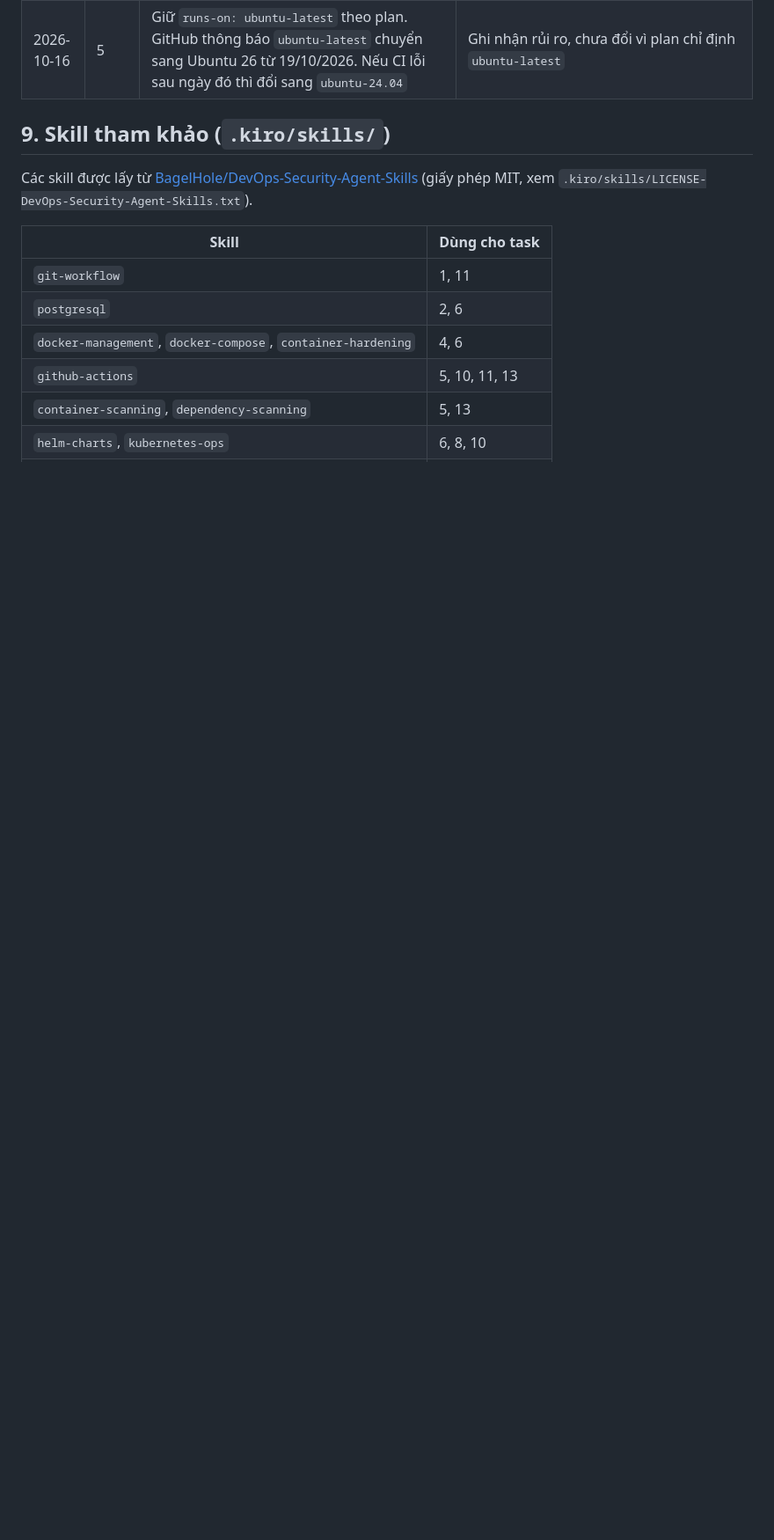
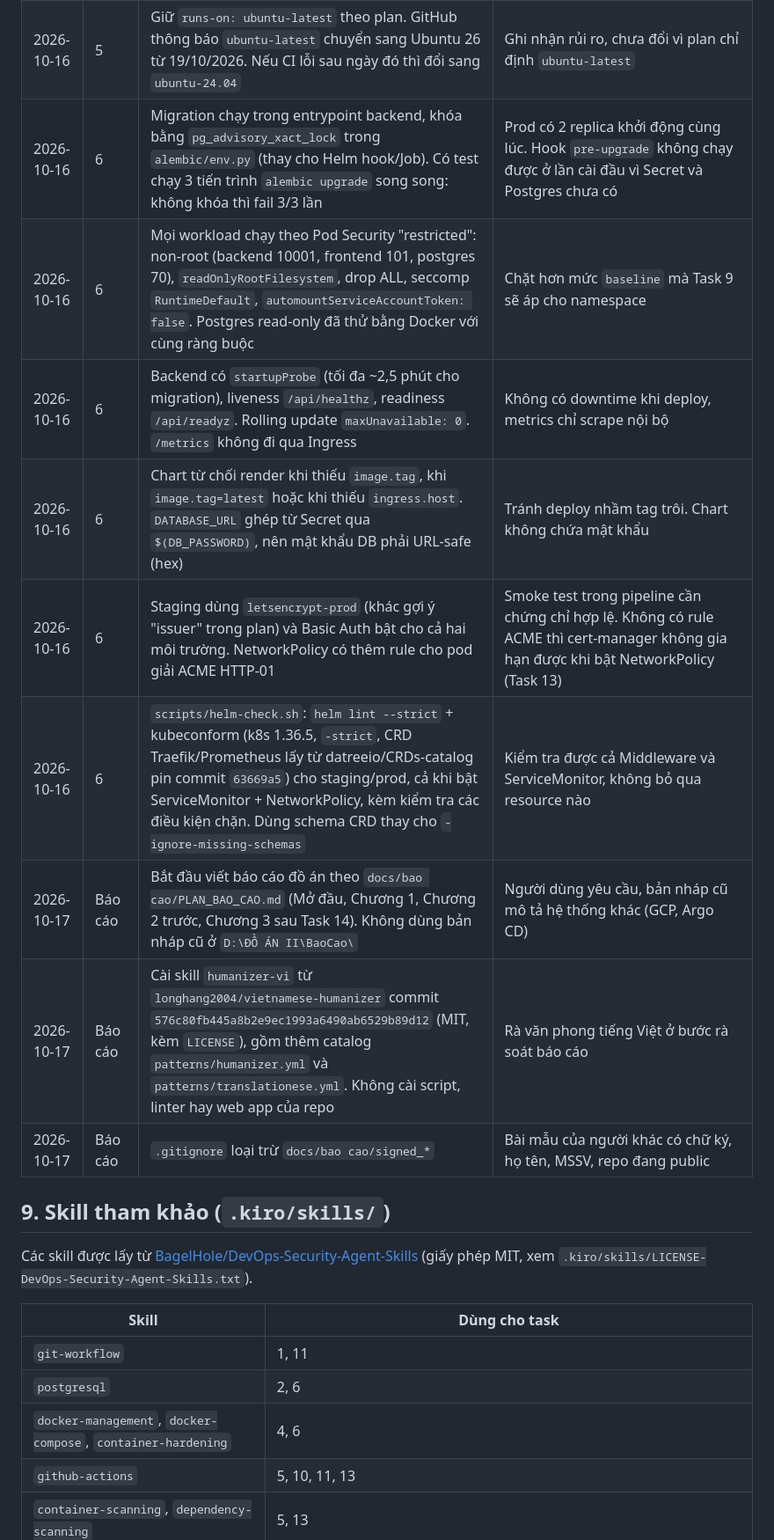
Before and after one commit to nhatminh0113/main-dev, a Markdown page: docs/MASTER_PLAN.md, the part around one of its changes. Shown at 88% size. Drawn GitHub-style; blank space fills up the shorter version.

```diff
--- a/docs/MASTER_PLAN.md
+++ b/docs/MASTER_PLAN.md
@@ -579,6 +579,15 @@ Ghi theo mẫu: `YYYY-MM-DD | Task N | Quyết định / phiên bản đã pin /
 | 2026-10-16 | 5 | Job `image`: build bằng `load: true` → Trivy quét → `docker push` đúng image vừa quét, không build lại. Login/push chỉ chạy khi event là `push`. Thêm Trivy 0.76.0 và actionlint 1.7.12 vào `setup-wsl-tools.sh` | Image lên GHCR chính là image đã qua quét. Quét và lint workflow được ngay trên máy trước khi push |
 | 2026-10-16 | 5 | Kiểm chứng: PR #1 đỏ ở bước pytest (lỗi cố ý ở `/api/healthz`), revert thì xanh. Trên PR, job image chỉ build + quét, không push. 2 package GHCR đã public, pull ẩn danh trả HTTP 200 | Tiêu chí Task 5 |
 | 2026-10-16 | 5 | Giữ `runs-on: ubuntu-latest` theo plan. GitHub thông báo `ubuntu-latest` chuyển sang Ubuntu 26 từ 19/10/2026. Nếu CI lỗi sau ngày đó thì đổi sang `ubuntu-24.04` | Ghi nhận rủi ro, chưa đổi vì plan chỉ định `ubuntu-latest` |
+| 2026-10-16 | 6 | Migration chạy trong entrypoint backend, khóa bằng `pg_advisory_xact_lock` trong `alembic/env.py` (thay cho Helm hook/Job). Có test chạy 3 tiến trình `alembic upgrade` song song: không khóa thì fail 3/3 lần | Prod có 2 replica khởi động cùng lúc. Hook `pre-upgrade` không chạy được ở lần cài đầu vì Secret và Postgres chưa có |
+| 2026-10-16 | 6 | Mọi workload chạy theo Pod Security "restricted": non-root (backend 10001, frontend 101, postgres 70), `readOnlyRootFilesystem`, drop ALL, seccomp `RuntimeDefault`, `automountServiceAccountToken: false`. Postgres read-only đã thử bằng Docker với cùng ràng buộc | Chặt hơn mức `baseline` mà Task 9 sẽ áp cho namespace |
+| 2026-10-16 | 6 | Backend có `startupProbe` (tối đa ~2,5 phút cho migration), liveness `/api/healthz`, readiness `/api/readyz`. Rolling update `maxUnavailable: 0`. `/metrics` không đi qua Ingress | Không có downtime khi deploy, metrics chỉ scrape nội bộ |
+| 2026-10-16 | 6 | Chart từ chối render khi thiếu `image.tag`, khi `image.tag=latest` hoặc khi thiếu `ingress.host`. `DATABASE_URL` ghép từ Secret qua `$(DB_PASSWORD)`, nên mật khẩu DB phải URL-safe (hex) | Tránh deploy nhầm tag trôi. Chart không chứa mật khẩu |
+| 2026-10-16 | 6 | Staging dùng `letsencrypt-prod` (khác gợi ý "issuer" trong plan) và Basic Auth bật cho cả hai môi trường. NetworkPolicy có thêm rule cho pod giải ACME HTTP-01 | Smoke test trong pipeline cần chứng chỉ hợp lệ. Không có rule ACME thì cert-manager không gia hạn được khi bật NetworkPolicy (Task 13) |
+| 2026-10-16 | 6 | `scripts/helm-check.sh`: `helm lint --strict` + kubeconform (k8s 1.36.5, `-strict`, CRD Traefik/Prometheus lấy từ datreeio/CRDs-catalog pin commit `63669a5`) cho staging/prod, cả khi bật ServiceMonitor + NetworkPolicy, kèm kiểm tra các điều kiện chặn. Dùng schema CRD thay cho `-ignore-missing-schemas` | Kiểm tra được cả Middleware và ServiceMonitor, không bỏ qua resource nào |
+| 2026-10-17 | Báo cáo | Bắt đầu viết báo cáo đồ án theo `docs/bao cao/PLAN_BAO_CAO.md` (Mở đầu, Chương 1, Chương 2 trước, Chương 3 sau Task 14). Không dùng bản nháp cũ ở `D:\ĐỒ ÁN II\BaoCao\` | Người dùng yêu cầu, bản nháp cũ mô tả hệ thống khác (GCP, Argo CD) |
+| 2026-10-17 | Báo cáo | Cài skill `humanizer-vi` từ `longhang2004/vietnamese-humanizer` commit `576c80fb445a8b2e9ec1993a6490ab6529b89d12` (MIT, kèm `LICENSE`), gồm thêm catalog `patterns/humanizer.yml` và `patterns/translationese.yml`. Không cài script, linter hay web app của repo | Rà văn phong tiếng Việt ở bước rà soát báo cáo |
+| 2026-10-17 | Báo cáo | `.gitignore` loại trừ `docs/bao cao/signed_*` | Bài mẫu của người khác có chữ ký, họ tên, MSSV, repo đang public |
 
 ## 9. Skill tham khảo (`.kiro/skills/`)
 
```
Also changed, not shown: other parts of docs/MASTER_PLAN.md (+3 -2 lines).
